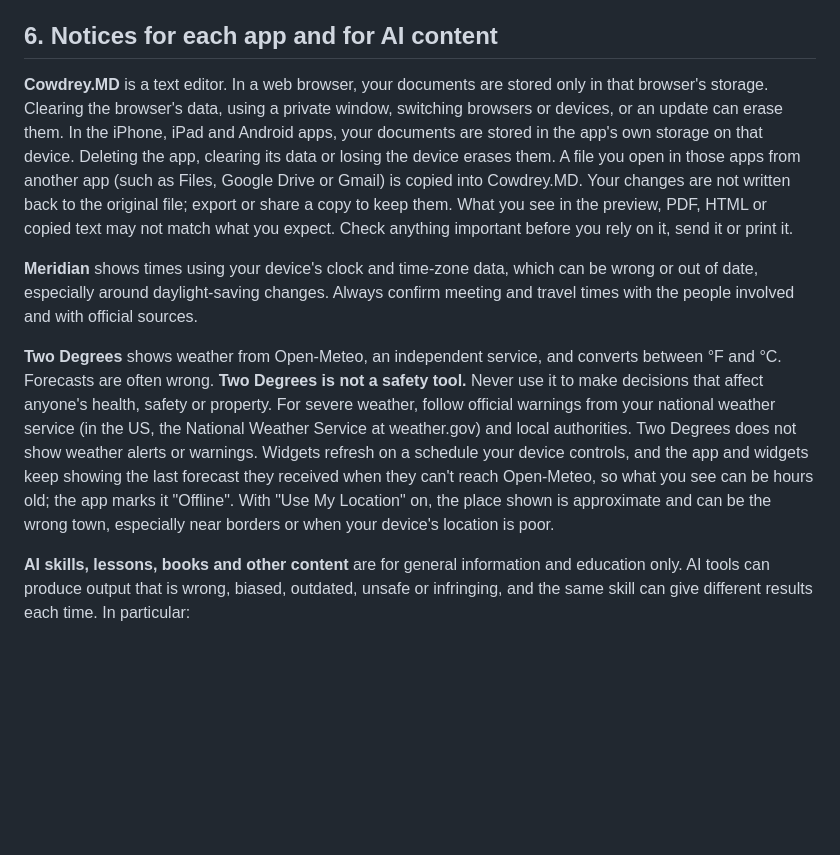
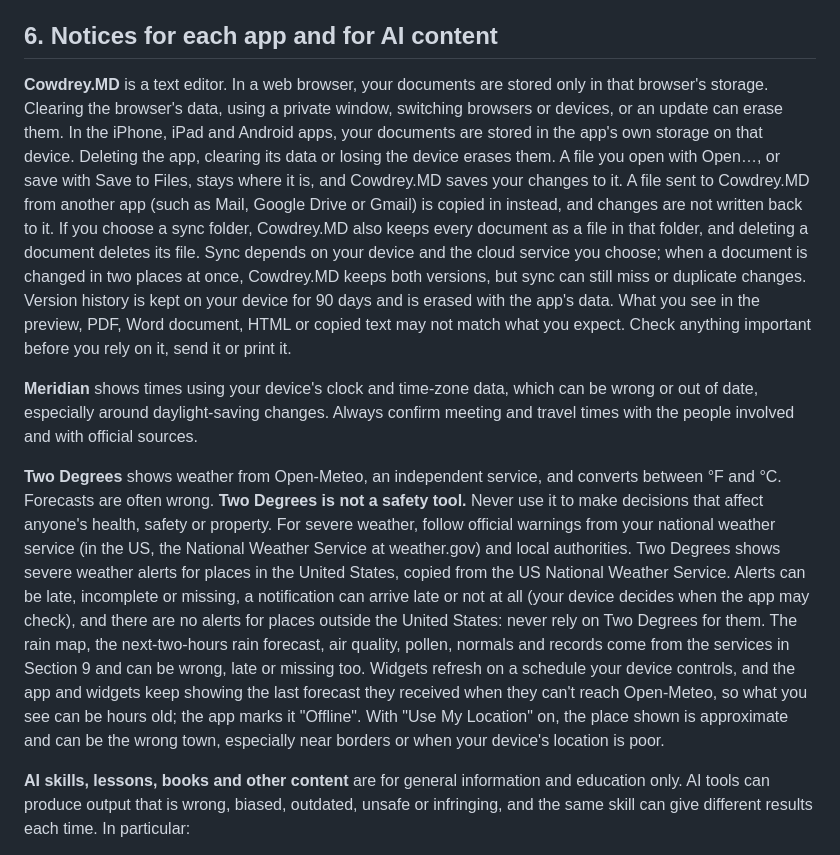
Before and after one commit to bradleycowdrey/two-degrees, a Markdown page: TERMS.md, the part around one of its changes. GitHub-like rendering; blank space fills up the shorter version.

```diff
--- a/TERMS.md
+++ b/TERMS.md
@@ -83,11 +83,11 @@ You accept every risk of using the Services. That includes losing data or work,
 
 ## 6. Notices for each app and for AI content
 
-**Cowdrey.MD** is a text editor. In a web browser, your documents are stored only in that browser's storage. Clearing the browser's data, using a private window, switching browsers or devices, or an update can erase them. In the iPhone, iPad and Android apps, your documents are stored in the app's own storage on that device. Deleting the app, clearing its data or losing the device erases them. A file you open in those apps from another app (such as Files, Google Drive or Gmail) is copied into Cowdrey.MD. Your changes are not written back to the original file; export or share a copy to keep them. What you see in the preview, PDF, HTML or copied text may not match what you expect. Check anything important before you rely on it, send it or print it.
+**Cowdrey.MD** is a text editor. In a web browser, your documents are stored only in that browser's storage. Clearing the browser's data, using a private window, switching browsers or devices, or an update can erase them. In the iPhone, iPad and Android apps, your documents are stored in the app's own storage on that device. Deleting the app, clearing its data or losing the device erases them. A file you open with Open…, or save with Save to Files, stays where it is, and Cowdrey.MD saves your changes to it. A file sent to Cowdrey.MD from another app (such as Mail, Google Drive or Gmail) is copied in instead, and changes are not written back to it. If you choose a sync folder, Cowdrey.MD also keeps every document as a file in that folder, and deleting a document deletes its file. Sync depends on your device and the cloud service you choose; when a document is changed in two places at once, Cowdrey.MD keeps both versions, but sync can still miss or duplicate changes. Version history is kept on your device for 90 days and is erased with the app's data. What you see in the preview, PDF, Word document, HTML or copied text may not match what you expect. Check anything important before you rely on it, send it or print it.
 
 **Meridian** shows times using your device's clock and time-zone data, which can be wrong or out of date, especially around daylight-saving changes. Always confirm meeting and travel times with the people involved and with official sources.
 
-**Two Degrees** shows weather from Open-Meteo, an independent service, and converts between °F and °C. Forecasts are often wrong. **Two Degrees is not a safety tool.** Never use it to make decisions that affect anyone's health, safety or property. For severe weather, follow official warnings from your national weather service (in the US, the National Weather Service at weather.gov) and local authorities. Two Degrees does not show weather alerts or warnings. Widgets refresh on a schedule your device controls, and the app and widgets keep showing the last forecast they received when they can't reach Open-Meteo, so what you see can be hours old; the app marks it "Offline". With "Use My Location" on, the place shown is approximate and can be the wrong town, especially near borders or when your device's location is poor.
+**Two Degrees** shows weather from Open-Meteo, an independent service, and converts between °F and °C. Forecasts are often wrong. **Two Degrees is not a safety tool.** Never use it to make decisions that affect anyone's health, safety or property. For severe weather, follow official warnings from your national weather service (in the US, the National Weather Service at weather.gov) and local authorities. Two Degrees shows severe weather alerts for places in the United States, copied from the US National Weather Service. Alerts can be late, incomplete or missing, a notification can arrive late or not at all (your device decides when the app may check), and there are no alerts for places outside the United States: never rely on Two Degrees for them. The rain map, the next-two-hours rain forecast, air quality, pollen, normals and records come from the services in Section 9 and can be wrong, late or missing too. Widgets refresh on a schedule your device controls, and the app and widgets keep showing the last forecast they received when they can't reach Open-Meteo, so what you see can be hours old; the app marks it "Offline". With "Use My Location" on, the place shown is approximate and can be the wrong town, especially near borders or when your device's location is poor.
 
 **AI skills, lessons, books and other content** are for general information and education only. AI tools can produce output that is wrong, biased, outdated, unsafe or infringing, and the same skill can give different results each time. In particular:
 - **Check the output.** You are responsible for reviewing and fact-checking anything an AI tool produces before you use, publish or rely on it.
```
Also changed, not shown: other parts of TERMS.md (+23 -11 lines).
